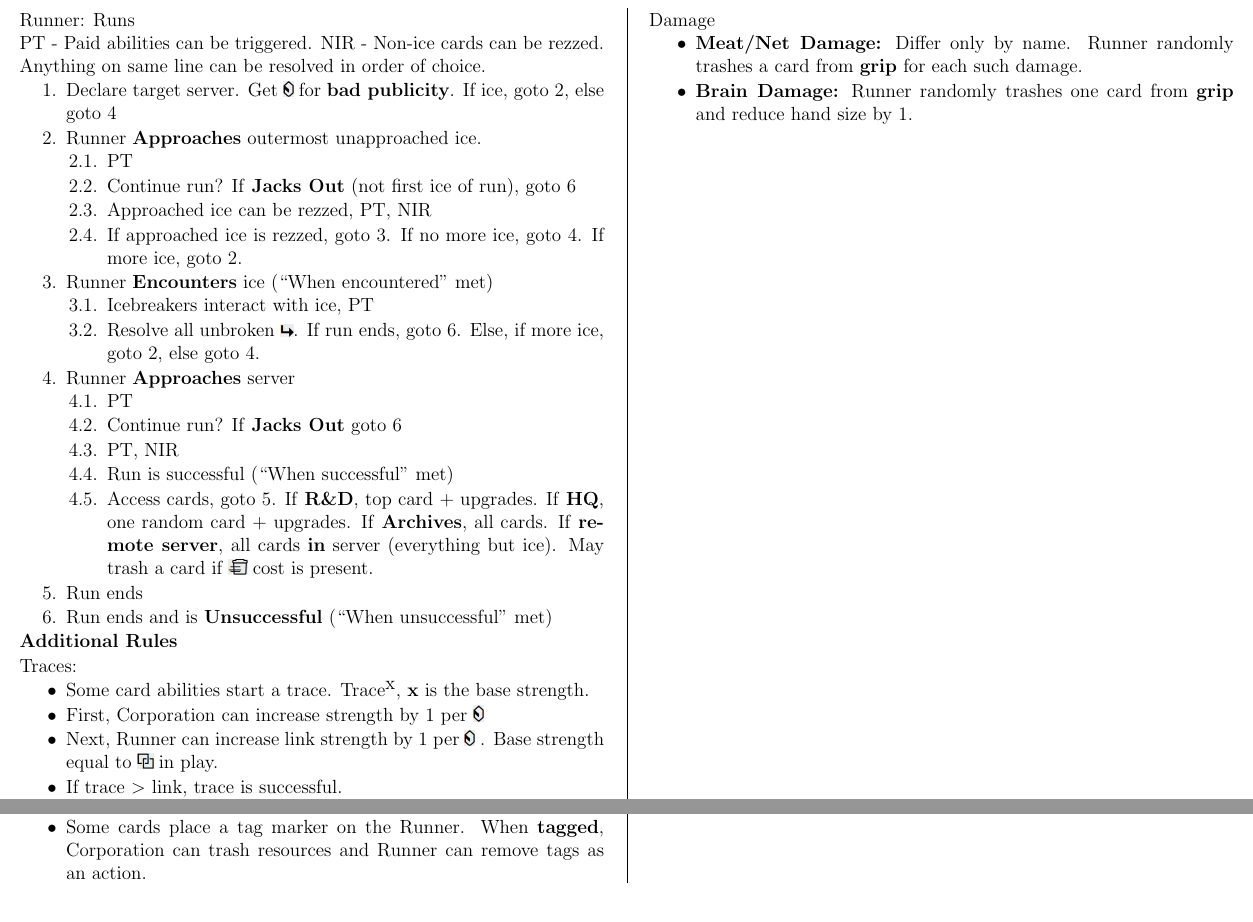
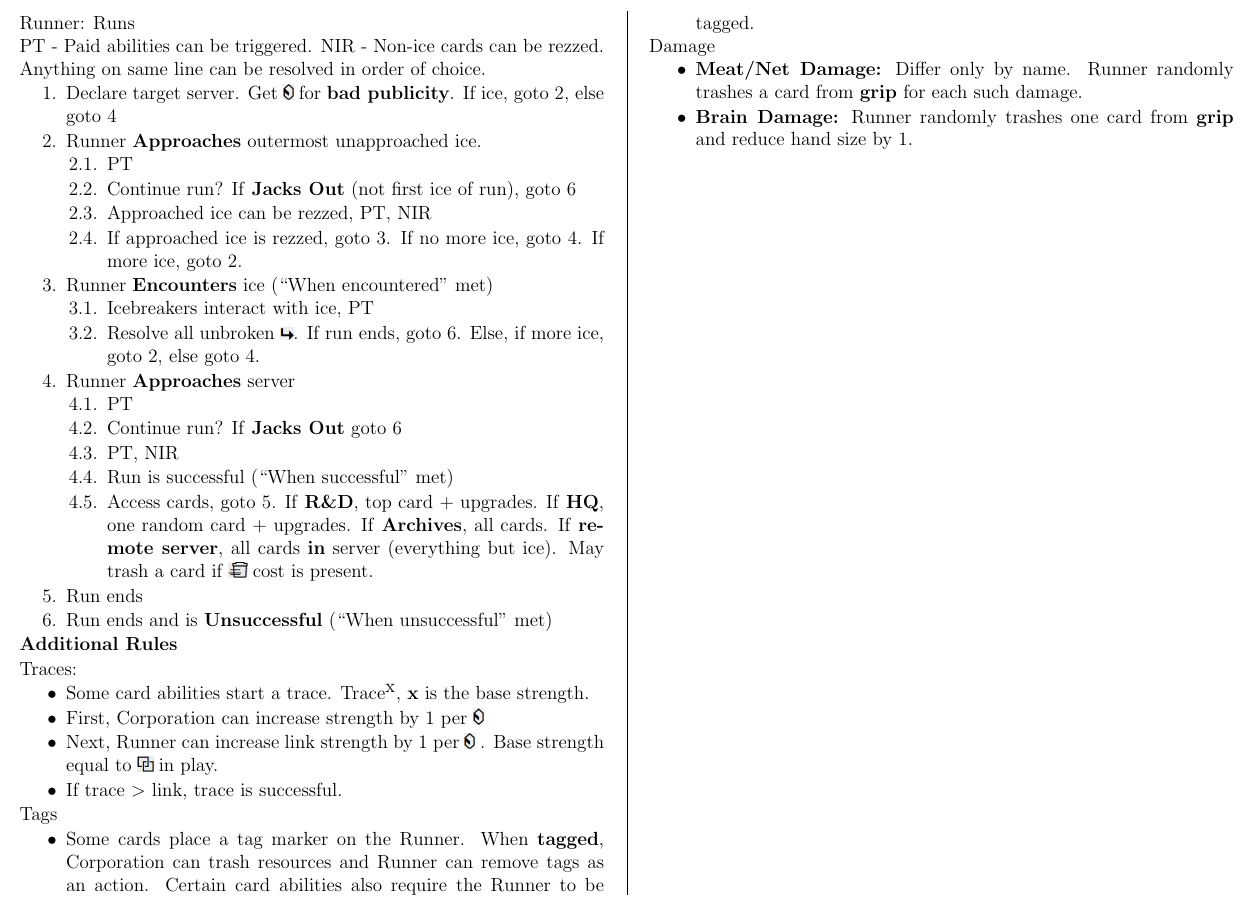
Before and after one commit to MJJoyce/GameSummarySheets, a LaTeX document (AndroidNetrunner/AndroidNetrunner.tex): two parts of page 2 of 2 before the commit and part of page 2 of 2 after it, the two joined at a grey line, cut so that both start at the same text. Compiled offline with pdfLaTeX.

Commit message:
Minor tags update

```diff
--- a/AndroidNetrunner/AndroidNetrunner.tex
+++ b/AndroidNetrunner/AndroidNetrunner.tex
@@ -223,7 +223,7 @@
 
 Tags
 \begin{itemizeCustom}
-	\item Some cards place a tag marker on the Runner. When \textbf{tagged}, Corporation can trash resources and Runner can remove tags as an action.
+	\item Some cards place a tag marker on the Runner. When \textbf{tagged}, Corporation can trash resources and Runner can remove tags as an action. Certain card abilities also require the Runner to be tagged.
 \end{itemizeCustom}
 
 Damage
```
Also changed, not shown: AndroidNetrunner/AndroidNetrunner.pdf.
